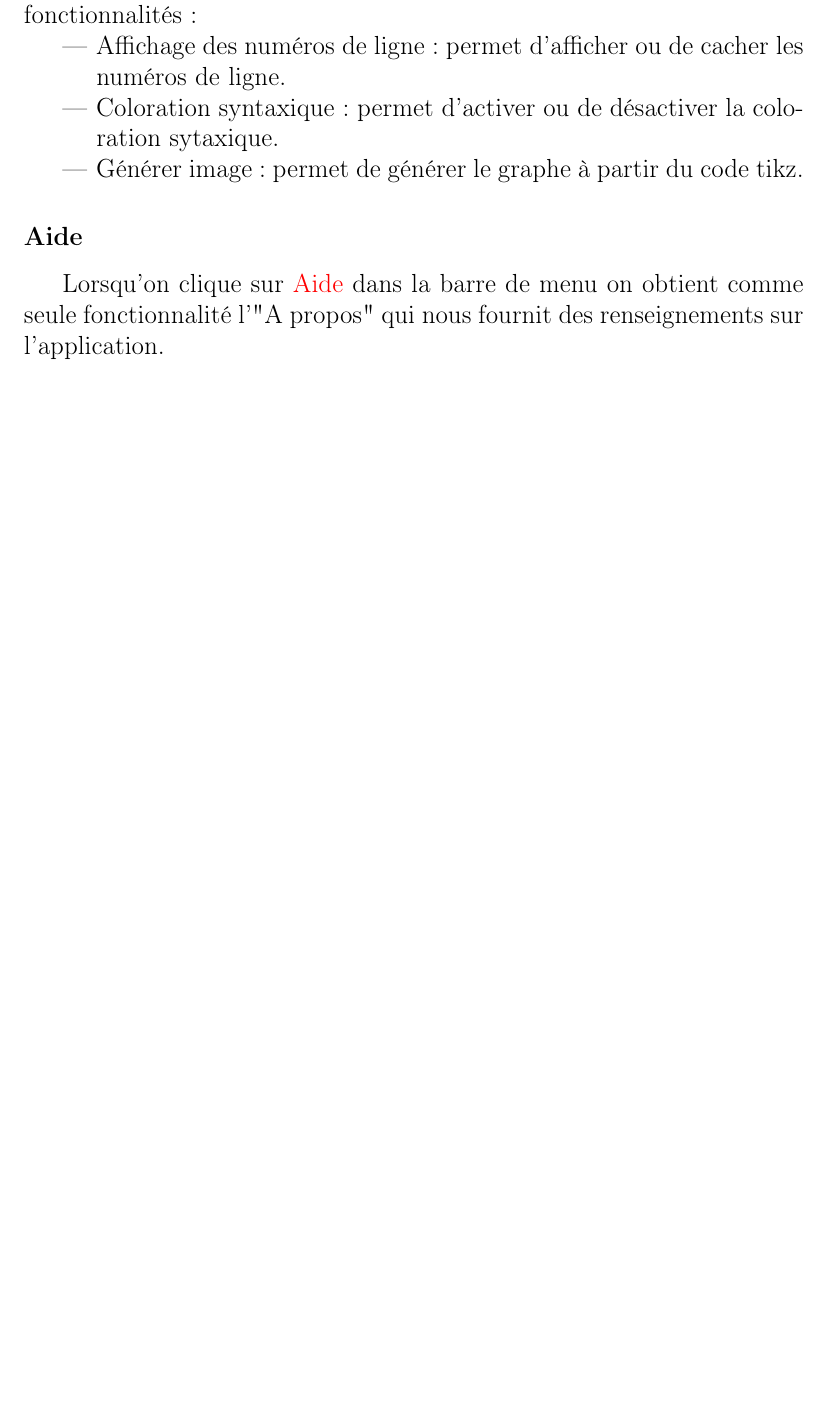
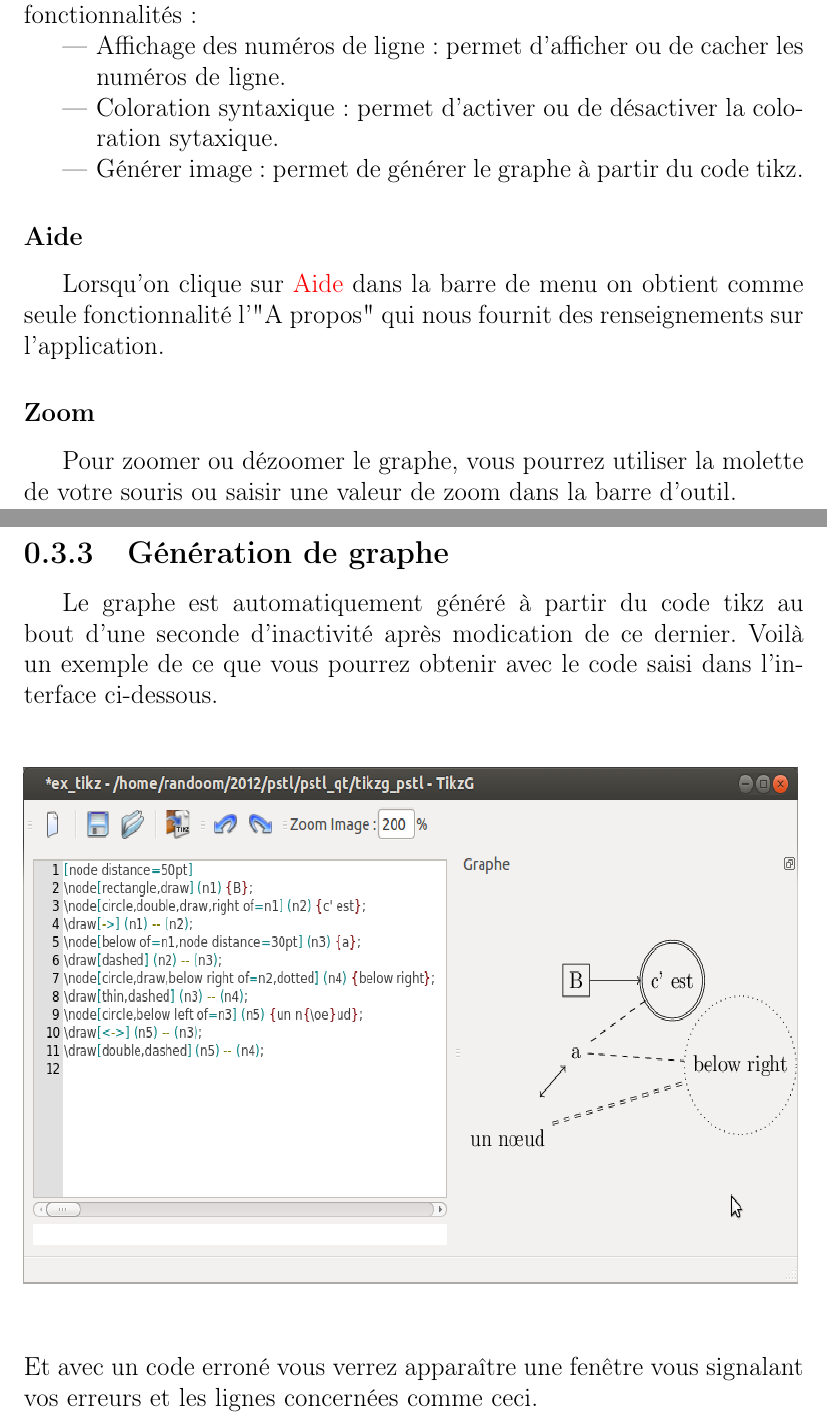
Before and after one commit to mancelin/tikzg_pstl, a LaTeX document (rapport/manuel.tex): part of page 6 of 6 before the commit and two parts of pages 6 and 7 of 9 after it, the two joined at a grey line, cut so that both start at the same text, the shorter picture padded with empty space. Compiled offline with pdfLaTeX.

Commit message:
manuel v2

```diff
--- a/rapport/manuel.tex
+++ b/rapport/manuel.tex
@@ -77,4 +77,13 @@ Lorsqu'on clique sur \textcolor{red}{Affichage} dans la barre de menu, on a plus
 \end{itemize}
  \subsubsection{Aide}
 Lorsqu'on clique sur \textcolor{red}{Aide} dans la barre de menu on obtient comme seule fonctionnalité l'"A propos" qui nous fournit des renseignements sur l'application.
-
+ \subsubsection{Zoom}
+Pour zoomer ou dézoomer le graphe, vous pourrez utiliser la molette de votre souris ou saisir une valeur de zoom dans la barre d'outil.
+\subsection{Génération de graphe}
+Le graphe est automatiquement généré à partir du code tikz au bout d'une seconde d'inactivité après modication de ce dernier. Voilà un exemple de ce que vous pourrez obtenir avec le code saisi dans l'interface ci-dessous.
+\\ \\ \\
+\includegraphics[width=15cm, height=10cm]{img/r_1.png} \\ \\ \\
+Et avec un code erroné vous verrez apparaître une fenêtre vous signalant vos erreurs et les lignes concernées comme ceci.
+\\
+\includegraphics[width=15cm, height=10cm]{img/r_2.png} \\ \\ \\
+\subsection{Modification graphique des propriétés d'un n{\oe}ud}
```
Also changed, not shown: rapport/manuel.tex (4 more changed lines).
